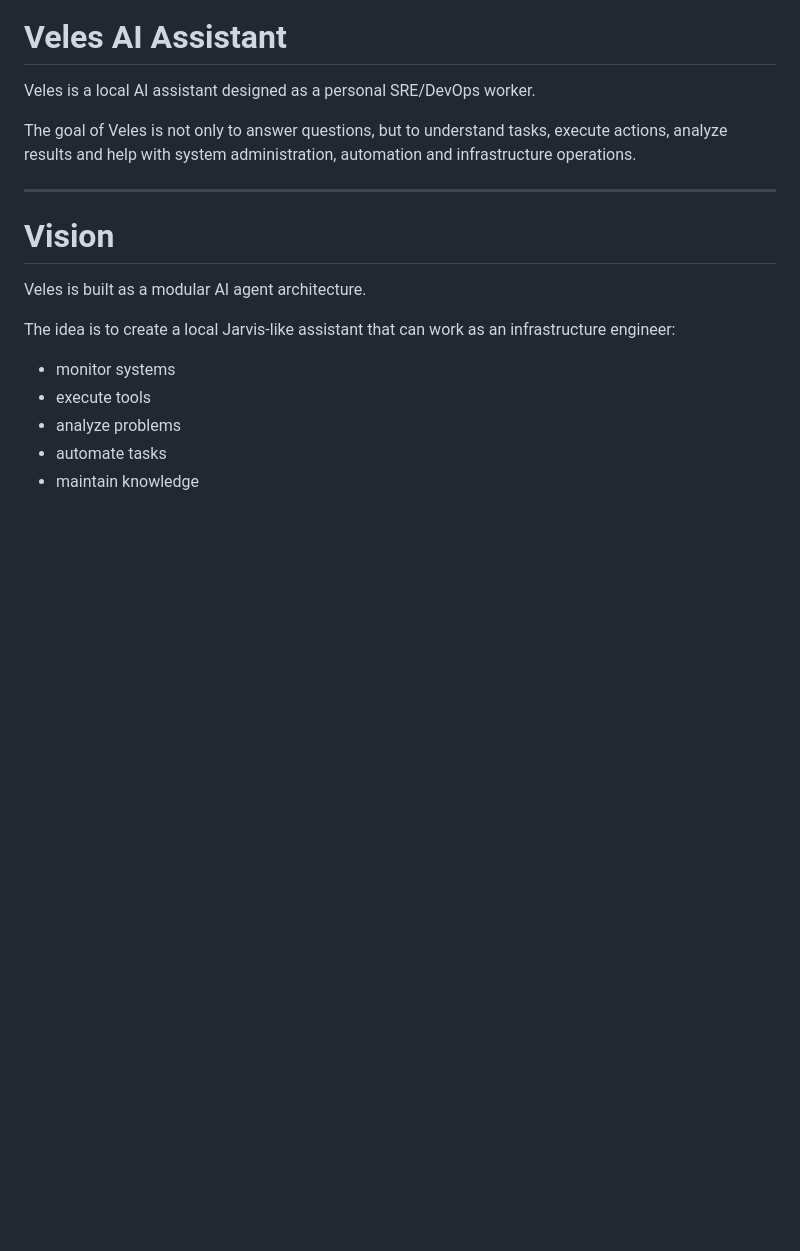
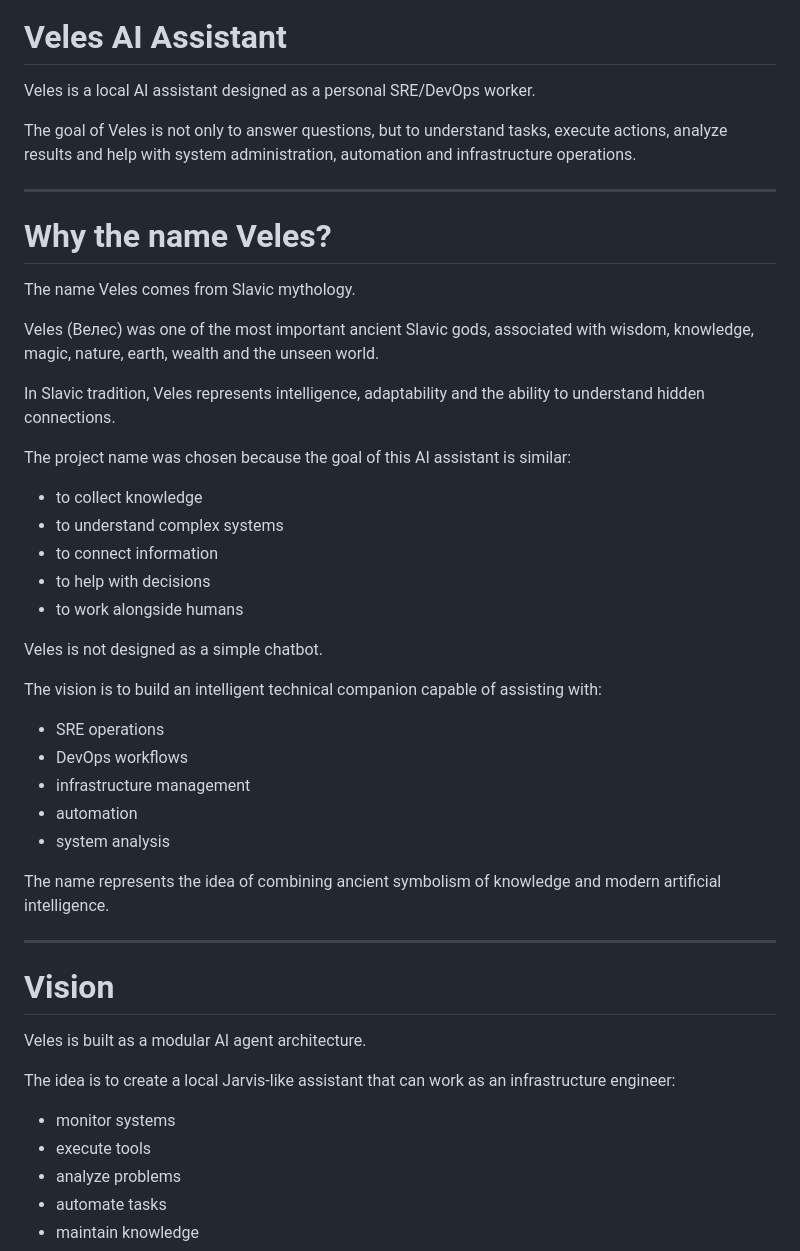
Before and after one commit to zeljkotr/veles, a Markdown page: README.md, the part around the change. Drawn GitHub-style; blank space fills up the shorter version.

Commit message:
Add explanation of the project name 'Veles'
Added section explaining the significance of the name 'Veles' and its relation to the project's goals.

```diff
--- a/README.md
+++ b/README.md
@@ -5,6 +5,36 @@ Personal Ai project aiming wingman capabilities
 Veles is a local AI assistant designed as a personal SRE/DevOps worker.
 
 The goal of Veles is not only to answer questions, but to understand tasks, execute actions, analyze results and help with system administration, automation and infrastructure operations.
+
+---
+
+# Why the name Veles?
+
+The name Veles comes from Slavic mythology.
+
+Veles (Велес) was one of the most important ancient Slavic gods, associated with wisdom, knowledge, magic, nature, earth, wealth and the unseen world.
+
+In Slavic tradition, Veles represents intelligence, adaptability and the ability to understand hidden connections.
+
+The project name was chosen because the goal of this AI assistant is similar:
+
+- to collect knowledge
+- to understand complex systems
+- to connect information
+- to help with decisions
+- to work alongside humans
+
+Veles is not designed as a simple chatbot.
+
+The vision is to build an intelligent technical companion capable of assisting with:
+
+- SRE operations
+- DevOps workflows
+- infrastructure management
+- automation
+- system analysis
+
+The name represents the idea of combining ancient symbolism of knowledge and modern artificial intelligence.
 
 ---
 
```
